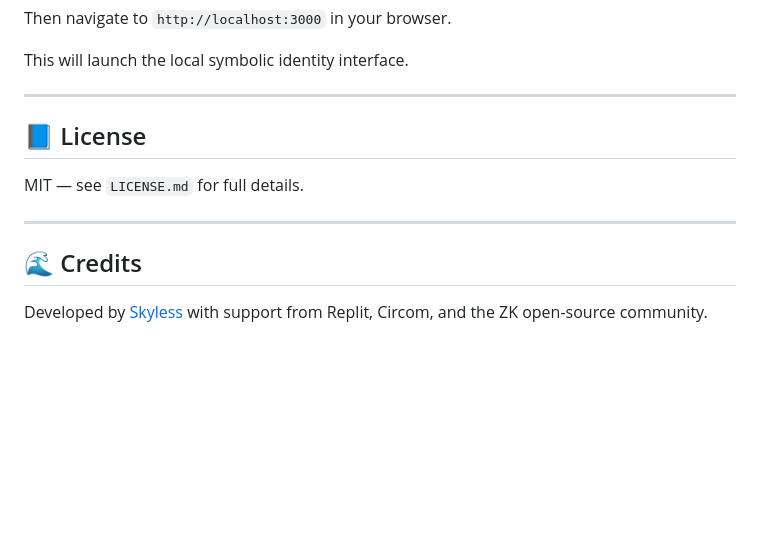
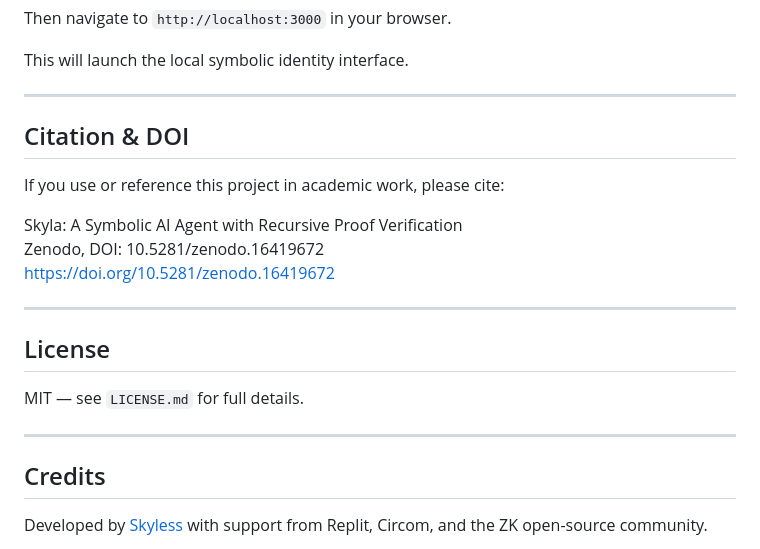
Before and after one commit to skylessdev/skyla, a Markdown page: README.md, the part around the change printed below. GitHub-like rendering; blank space fills up the shorter version.

```diff
--- a/README.md
+++ b/README.md
@@ -90,14 +92,23 @@ Then navigate to `http://localhost:3000` in your browser.
 This will launch the local symbolic identity interface.
 
 ---
+## Citation & DOI
 
-## 📘 License
+If you use or reference this project in academic work, please cite:
+
+Skyla: A Symbolic AI Agent with Recursive Proof Verification
+Zenodo, DOI: 10.5281/zenodo.16419672
+https://doi.org/10.5281/zenodo.16419672
+
+---
+
+## License
 
 MIT — see `LICENSE.md` for full details.
 
 ---
 
-## 🌊 Credits
+## Credits
 
 Developed by [Skyless](https://docs.skyless.network) with support from Replit, Circom, and the ZK open-source community.
 
```
Also changed, not shown: other parts of README.md (+3 -1 lines).
